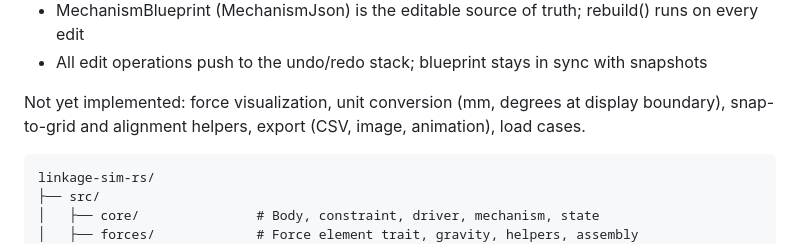
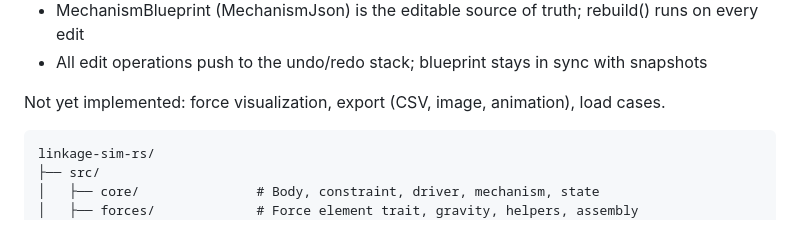
Before and after one commit to coleas33/linkage_sim, a Markdown page: README.md, the part around the change. GitHub-like rendering.

````diff
--- a/README.md
+++ b/README.md
@@ -129,7 +129,7 @@ The full solver port (Phases 1–4: kinematics, statics, inverse dynamics, forwa
 - MechanismBlueprint (MechanismJson) is the editable source of truth; rebuild() runs on every edit
 - All edit operations push to the undo/redo stack; blueprint stays in sync with snapshots
 
-Not yet implemented: force visualization, unit conversion (mm, degrees at display boundary), snap-to-grid and alignment helpers, export (CSV, image, animation), load cases.
+Not yet implemented: force visualization, export (CSV, image, animation), load cases.
 
 ```
 linkage-sim-rs/
````
Also changed, not shown: ROADMAP_IMPLEMENTATION.md (+2 -2 lines).
